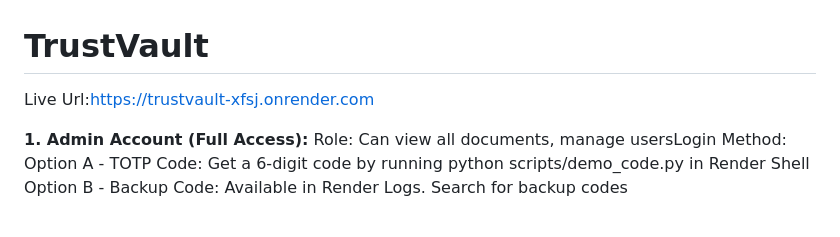
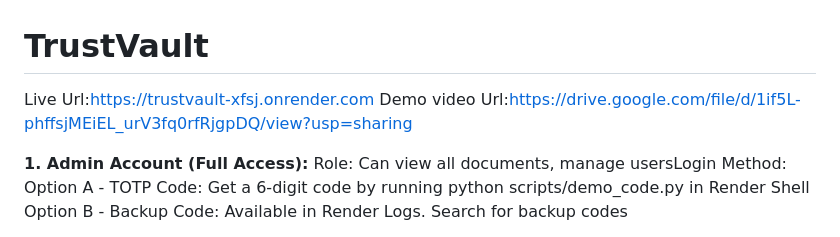
Before and after one commit to velpuribhargavi/TrustVault_Bhargavi, a Markdown page: README.md, the part around the change. GitHub-like rendering.

```diff
--- a/README.md
+++ b/README.md
@@ -1,5 +1,6 @@
 # TrustVault
 Live Url:https://trustvault-xfsj.onrender.com
+Demo video Url:https://drive.google.com/file/d/1if5L-phffsjMEiEL_urV3fq0rfRjgpDQ/view?usp=sharing
 
 **1. Admin Account (Full Access):**
  Role: Can view all documents, manage usersLogin Method:
```
